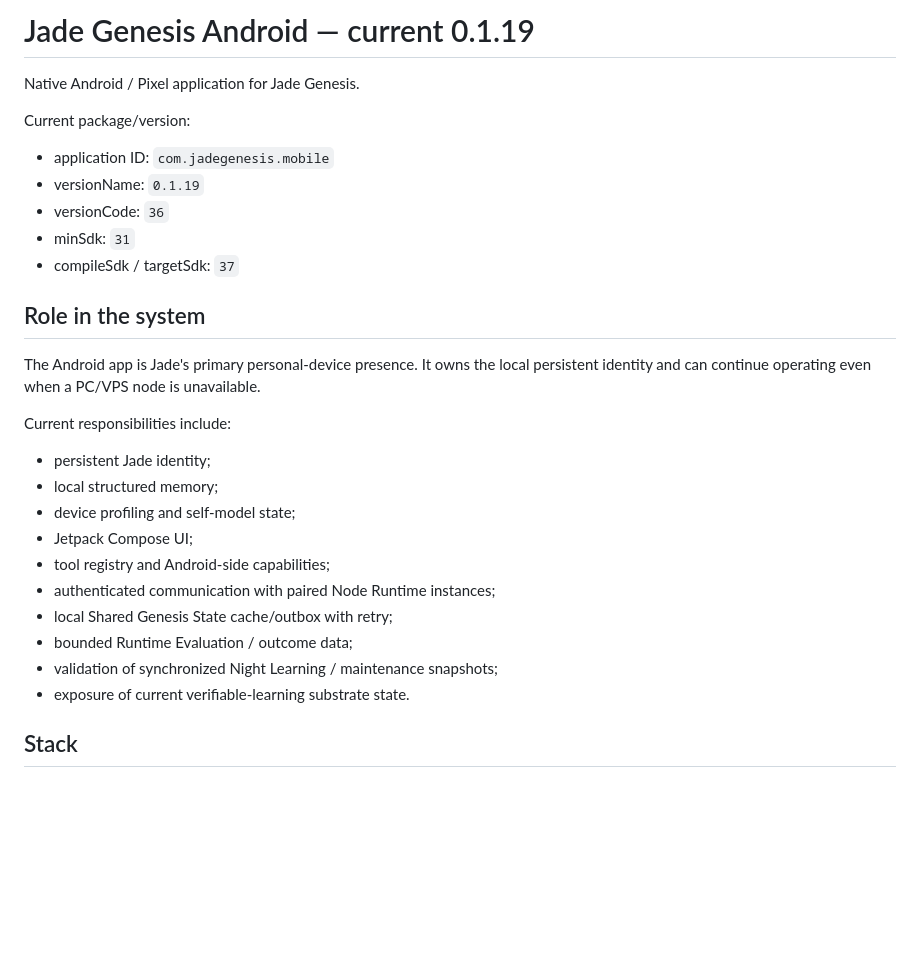
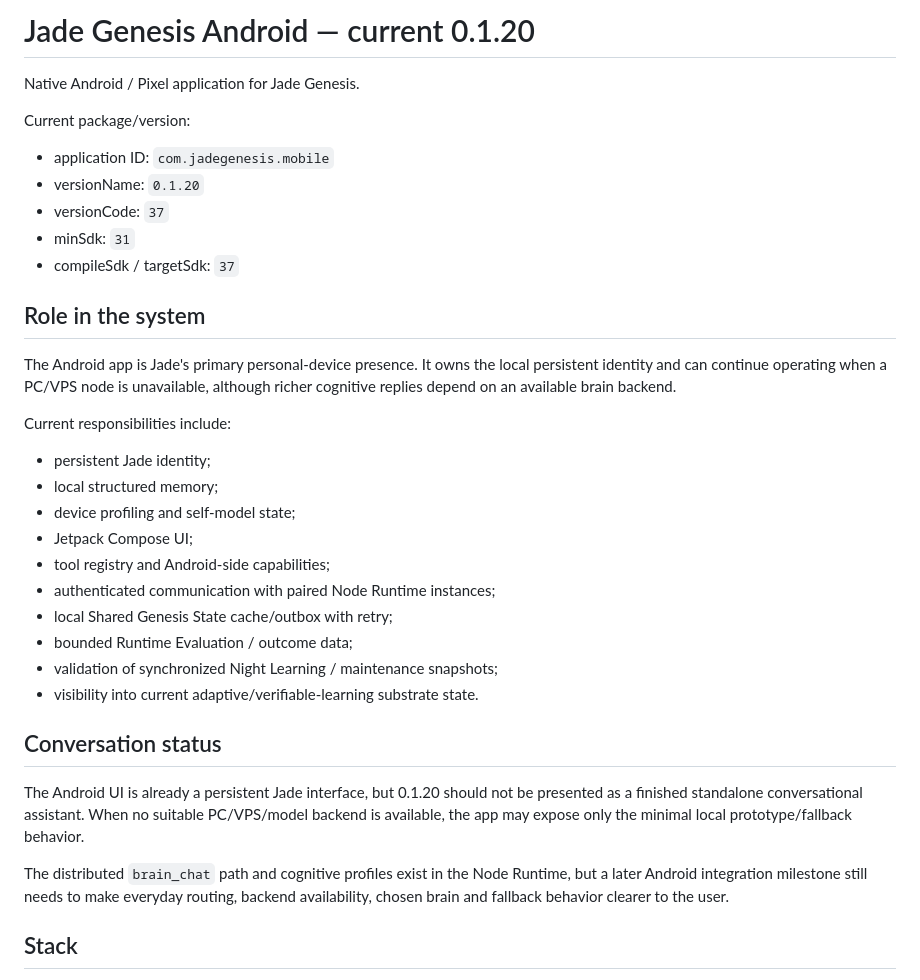
Before and after one commit to vadorus/Jade-genesis, a Markdown page: android/README.md, the part around one of its changes. GitHub-like rendering; blank space fills up the shorter version.

```diff
--- a/android/README.md
+++ b/android/README.md
@@ -1,18 +1,18 @@
-# Jade Genesis Android — current 0.1.19
+# Jade Genesis Android — current 0.1.20
 
 Native Android / Pixel application for Jade Genesis.
 
 Current package/version:
 
 - application ID: `com.jadegenesis.mobile`
-- versionName: `0.1.19`
-- versionCode: `36`
+- versionName: `0.1.20`
+- versionCode: `37`
 - minSdk: `31`
 - compileSdk / targetSdk: `37`
 
 ## Role in the system
 
-The Android app is Jade's primary personal-device presence. It owns the local persistent identity and can continue operating even when a PC/VPS node is unavailable.
+The Android app is Jade's primary personal-device presence. It owns the local persistent identity and can continue operating when a PC/VPS node is unavailable, although richer cognitive replies depend on an available brain backend.
 
 Current responsibilities include:
 
@@ -25,7 +25,13 @@ Current responsibilities include:
 - local Shared Genesis State cache/outbox with retry;
 - bounded Runtime Evaluation / outcome data;
 - validation of synchronized Night Learning / maintenance snapshots;
-- exposure of current verifiable-learning substrate state.
+- visibility into current adaptive/verifiable-learning substrate state.
+
+## Conversation status
+
+The Android UI is already a persistent Jade interface, but 0.1.20 should not be presented as a finished standalone conversational assistant. When no suitable PC/VPS/model backend is available, the app may expose only the minimal local prototype/fallback behavior.
+
+The distributed `brain_chat` path and cognitive profiles exist in the Node Runtime, but a later Android integration milestone still needs to make everyday routing, backend availability, chosen brain and fallback behavior clearer to the user.
 
 ## Stack
 
```
Also changed, not shown: other parts of android/README.md (+23 -14 lines).
